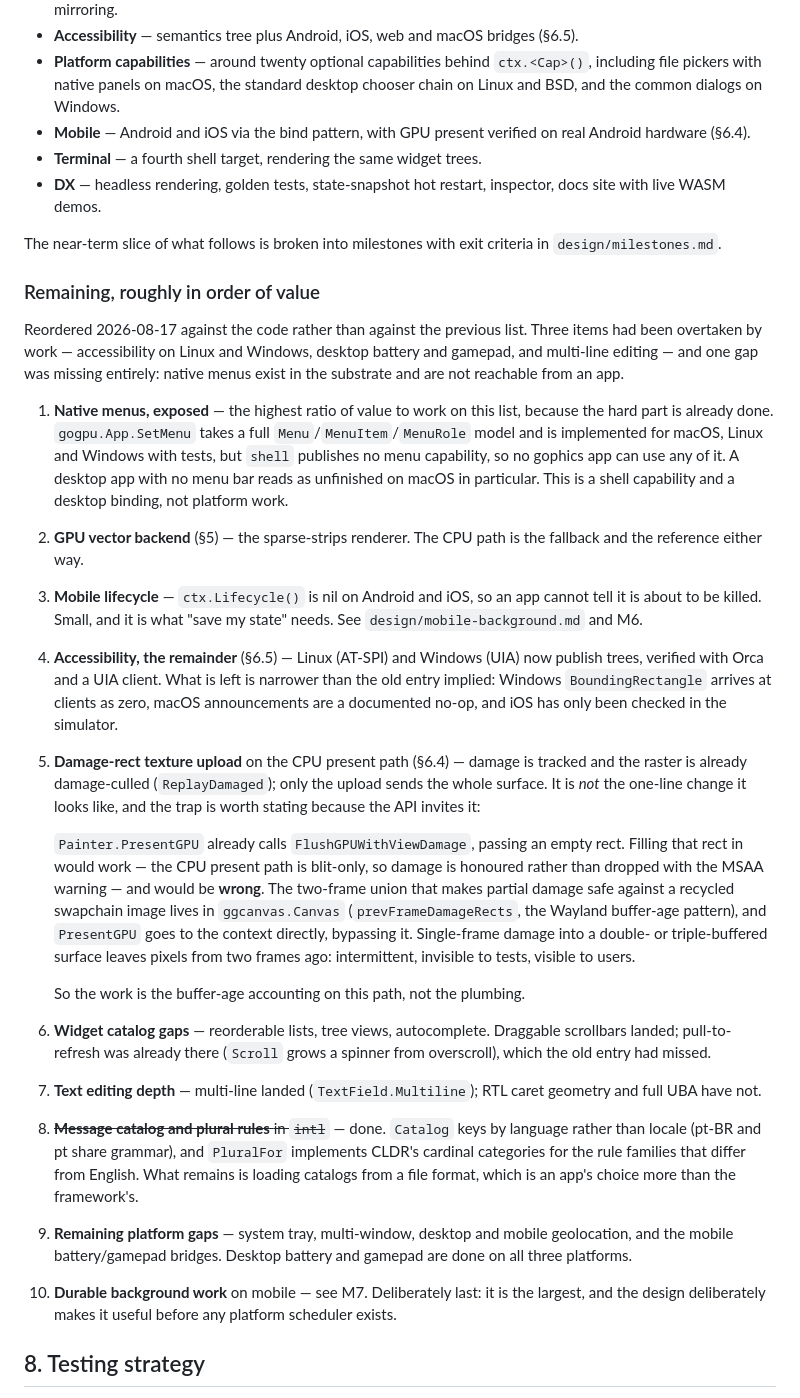
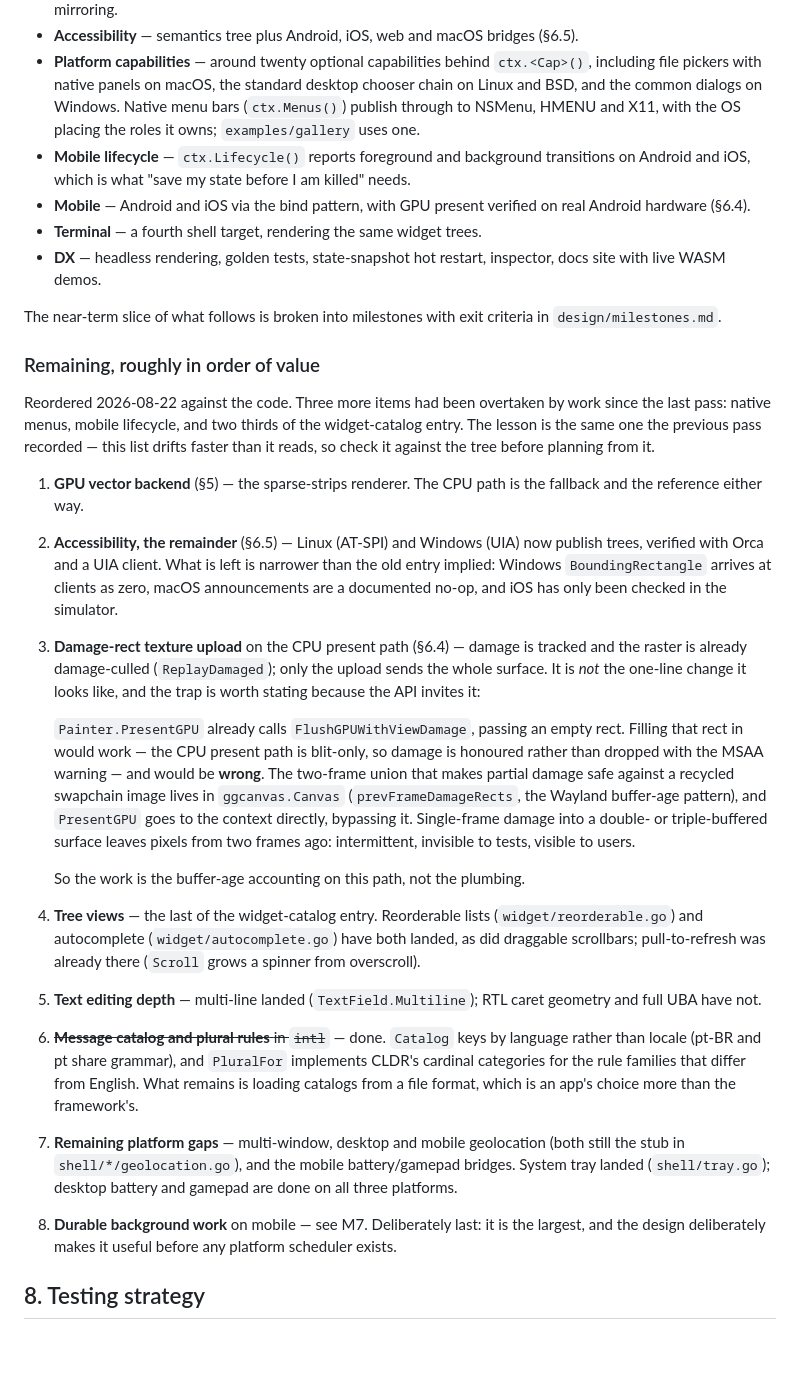
Before and after one commit to doug/gophics, a Markdown page: PLAN.md, the part around the change. GitHub-like rendering; blank space fills up the shorter version.

Commit message:
plan: reconcile the remaining list against the tree again
Three more entries had been overtaken by work since the 2026-08-17 pass.

Native menus were the list's number one and are done: the shell capability,
the desktop binding and a gallery menu bar all exist. Mobile lifecycle is
done — ctx.Lifecycle() reports transitions on both platforms. The widget
catalog entry was two thirds done, with reorderable lists and autocomplete
landed, so it is now just tree views. System tray has landed too, which the
platform-gaps entry still listed.

Checked and unchanged: the damage-rect upload still passes an empty
rectangle from PresentGPU, and desktop and mobile geolocation are still the
stub.

Two passes in a row have found the same thing, which is worth recording
rather than fixing again: this list drifts faster than it reads. Check it
against the tree before planning from it.

```diff
--- a/PLAN.md
+++ b/PLAN.md
@@ -537,7 +537,11 @@ every phase de-risked the ones after it.
 - **Platform capabilities** — around twenty optional capabilities behind
   `ctx.<Cap>()`, including file pickers with native panels on macOS, the
   standard desktop chooser chain on Linux and BSD, and the common dialogs on
-  Windows.
+  Windows. Native menu bars (`ctx.Menus()`) publish through to NSMenu, HMENU
+  and X11, with the OS placing the roles it owns; `examples/gallery` uses one.
+- **Mobile lifecycle** — `ctx.Lifecycle()` reports foreground and background
+  transitions on Android and iOS, which is what "save my state before I am
+  killed" needs.
 - **Mobile** — Android and iOS via the bind pattern, with GPU present
   verified on real Android hardware (§6.4).
 - **Terminal** — a fourth shell target, rendering the same widget trees.
@@ -549,29 +553,20 @@ criteria in `design/milestones.md`.
 
 ### Remaining, roughly in order of value
 
-Reordered 2026-08-17 against the code rather than against the previous list.
-Three items had been overtaken by work — accessibility on Linux and Windows,
-desktop battery and gamepad, and multi-line editing — and one gap was missing
-entirely: native menus exist in the substrate and are not reachable from an app.
+Reordered 2026-08-22 against the code. Three more items had been overtaken by
+work since the last pass: native menus, mobile lifecycle, and two thirds of the
+widget-catalog entry. The lesson is the same one the previous pass recorded —
+this list drifts faster than it reads, so check it against the tree before
+planning from it.
 
-1. **Native menus, exposed** — the highest ratio of value to work on this list,
-   because the hard part is already done. `gogpu.App.SetMenu` takes a full
-   `Menu`/`MenuItem`/`MenuRole` model and is implemented for macOS, Linux and
-   Windows with tests, but `shell` publishes no menu capability, so no gophics
-   app can use any of it. A desktop app with no menu bar reads as unfinished on
-   macOS in particular. This is a shell capability and a desktop binding, not
-   platform work.
-2. **GPU vector backend** (§5) — the sparse-strips renderer. The CPU path is
+1. **GPU vector backend** (§5) — the sparse-strips renderer. The CPU path is
    the fallback and the reference either way.
-3. **Mobile lifecycle** — `ctx.Lifecycle()` is nil on Android and iOS, so an app
-   cannot tell it is about to be killed. Small, and it is what "save my state"
-   needs. See `design/mobile-background.md` and M6.
-4. **Accessibility, the remainder** (§6.5) — Linux (AT-SPI) and Windows (UIA)
+2. **Accessibility, the remainder** (§6.5) — Linux (AT-SPI) and Windows (UIA)
    now publish trees, verified with Orca and a UIA client. What is left is
    narrower than the old entry implied: Windows `BoundingRectangle` arrives at
    clients as zero, macOS announcements are a documented no-op, and iOS has only
    been checked in the simulator.
-5. **Damage-rect texture upload** on the CPU present path (§6.4) — damage is
+3. **Damage-rect texture upload** on the CPU present path (§6.4) — damage is
    tracked and the raster is already damage-culled (`ReplayDamaged`); only the
    upload sends the whole surface. It is *not* the one-line change it looks
    like, and the trap is worth stating because the API invites it:
@@ -587,20 +582,22 @@ entirely: native menus exist in the substrate and are not reachable from an app.
    intermittent, invisible to tests, visible to users.
 
    So the work is the buffer-age accounting on this path, not the plumbing.
-6. **Widget catalog gaps** — reorderable lists, tree views, autocomplete.
-   Draggable scrollbars landed; pull-to-refresh was already there (`Scroll`
-   grows a spinner from overscroll), which the old entry had missed.
-7. **Text editing depth** — multi-line landed (`TextField.Multiline`); RTL caret
+4. **Tree views** — the last of the widget-catalog entry. Reorderable lists
+   (`widget/reorderable.go`) and autocomplete (`widget/autocomplete.go`) have
+   both landed, as did draggable scrollbars; pull-to-refresh was already there
+   (`Scroll` grows a spinner from overscroll).
+5. **Text editing depth** — multi-line landed (`TextField.Multiline`); RTL caret
    geometry and full UBA have not.
-8. ~~**Message catalog and plural rules** in `intl`~~ — done. `Catalog` keys by
+6. ~~**Message catalog and plural rules** in `intl`~~ — done. `Catalog` keys by
    language rather than locale (pt-BR and pt share grammar), and `PluralFor`
    implements CLDR's cardinal categories for the rule families that differ from
    English. What remains is loading catalogs from a file format, which is an
    app's choice more than the framework's.
-9. **Remaining platform gaps** — system tray, multi-window, desktop and mobile
-   geolocation, and the mobile battery/gamepad bridges. Desktop battery and
-   gamepad are done on all three platforms.
-10. **Durable background work** on mobile — see M7. Deliberately last: it is
+7. **Remaining platform gaps** — multi-window, desktop and mobile geolocation
+   (both still the stub in `shell/*/geolocation.go`), and the mobile
+   battery/gamepad bridges. System tray landed (`shell/tray.go`); desktop
+   battery and gamepad are done on all three platforms.
+8. **Durable background work** on mobile — see M7. Deliberately last: it is
     the largest, and the design deliberately makes it useful before any
     platform scheduler exists.
 
```
